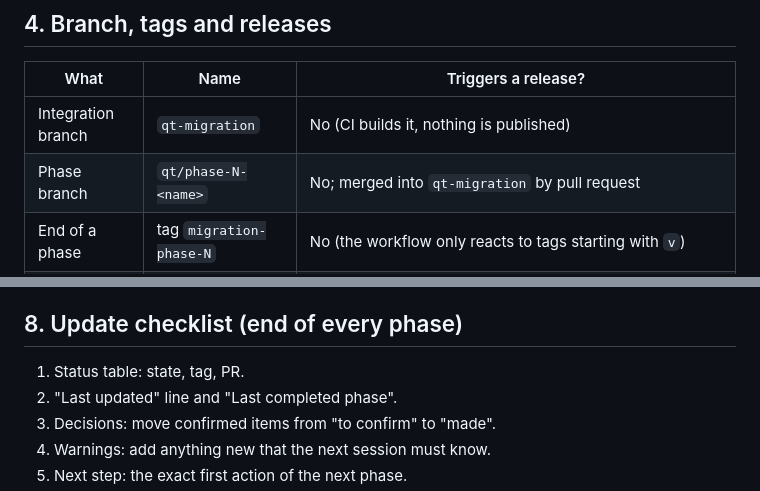
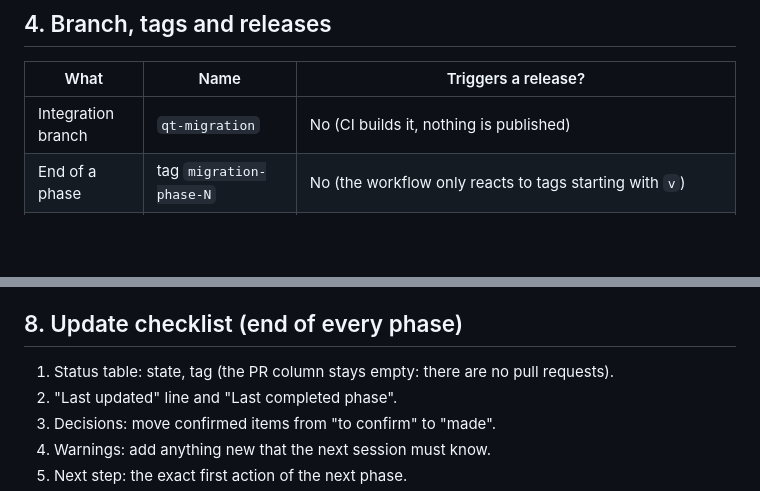
Before and after one commit to ImLuckyWiz/LuckyTwitchDownloader, a Markdown page: docs/migration/HANDOFF.md, 2 parts joined by grey strips. Rendered like a GitHub page; blank space fills up the shorter version.

```diff
--- a/docs/migration/HANDOFF.md
+++ b/docs/migration/HANDOFF.md
@@ -58,7 +58,6 @@ Where things are (decided in Phase 0): `PARITY.md`, `SETTINGS_KEYS.md`, `MIGRATI
 | What | Name | Triggers a release? |
 | --- | --- | --- |
 | Integration branch | `qt-migration` | No (CI builds it, nothing is published) |
-| Phase branch | `qt/phase-N-<name>` | No; merged into `qt-migration` by pull request |
 | End of a phase | tag `migration-phase-N` | No (the workflow only reacts to tags starting with `v`) |
 | Pre-release | tag `v0.x.y-alpha.N` or `-beta.N` | Yes: published as a pre-release, never as Latest; notes come from `docs/migration/RELEASE_NOTES_QT.md` |
 | Cutover | tag `v2.0.0` | Yes: a normal release; notes come from `RELEASE_NOTES.md` |
@@ -132,7 +127,7 @@ Phase 1 (PLAN.md section 6): create `qt_ui/` and `luckytwitch_qt.py`, the theme
 
 ## 8. Update checklist (end of every phase)
 
-1. Status table: state, tag, PR.
+1. Status table: state, tag (the PR column stays empty: there are no pull requests).
 2. "Last updated" line and "Last completed phase".
 3. Decisions: move confirmed items from "to confirm" to "made".
 4. Warnings: add anything new that the next session must know.
```
Also changed, not shown: other parts of docs/migration/HANDOFF.md (+8 -12 lines).
